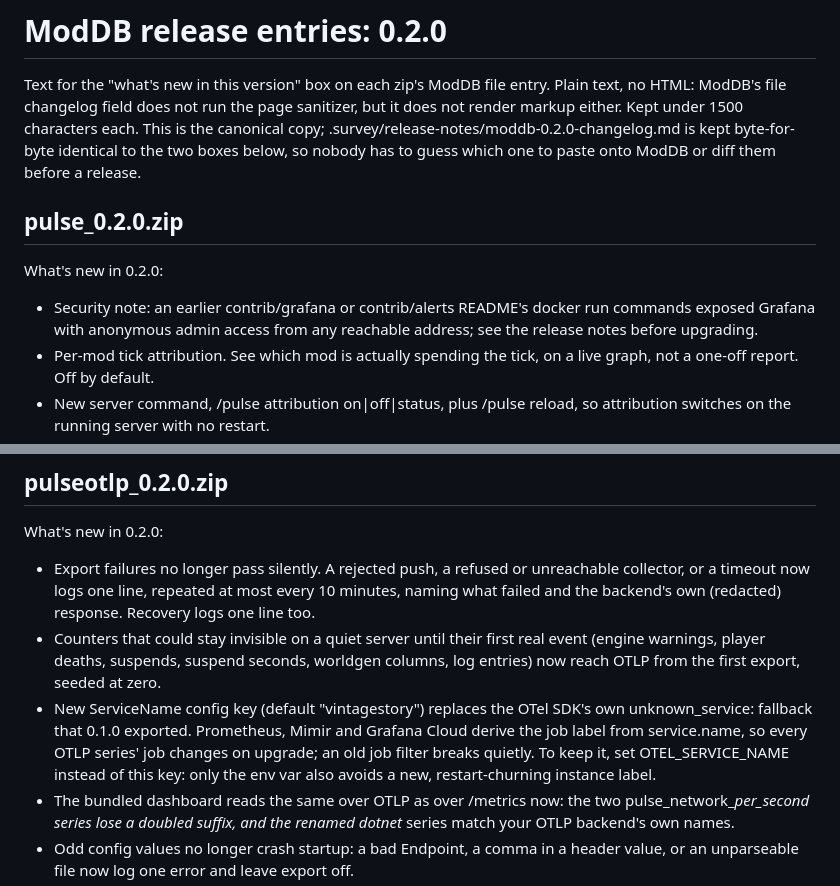
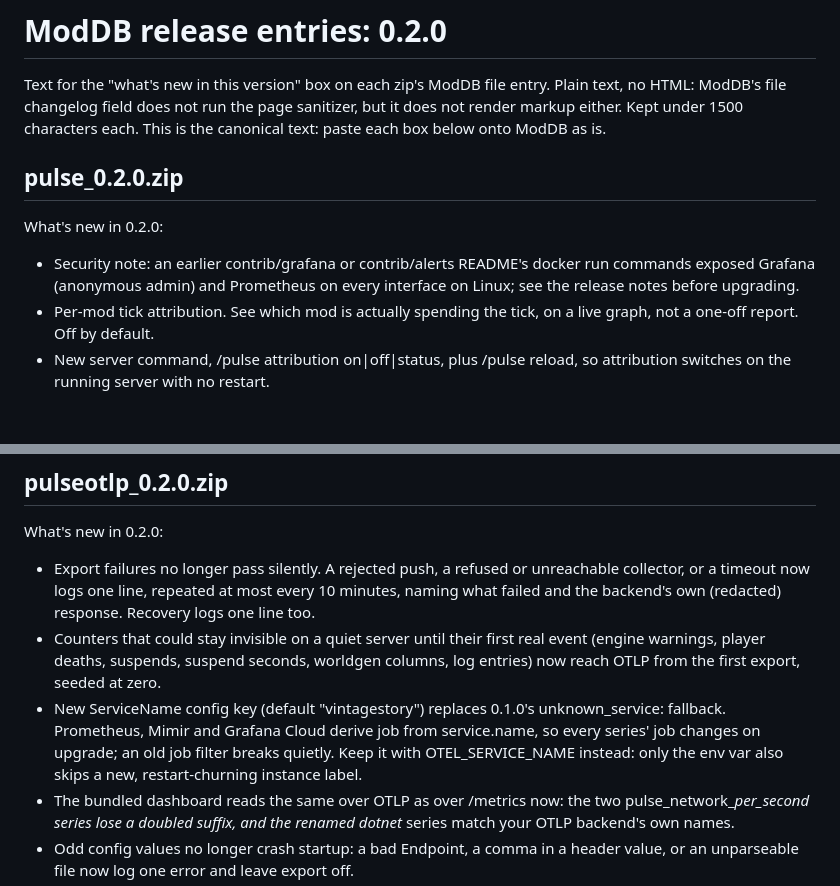
Before and after one commit to StratumServer/Pulse, a Markdown page: docs/moddb/release-0.2.0.md, 2 parts joined by grey strips. Drawn GitHub-style; blank space fills up the shorter version.

```diff
--- a/docs/moddb/release-0.2.0.md
+++ b/docs/moddb/release-0.2.0.md
@@ -3,17 +3,15 @@
 Text for the "what's new in this version" box on each zip's ModDB file entry.
 Plain text, no HTML: ModDB's file changelog field does not run the page
 sanitizer, but it does not render markup either. Kept under 1500 characters
-each. This is the canonical copy; .survey/release-notes/moddb-0.2.0-changelog.md
-is kept byte-for-byte identical to the two boxes below, so nobody has to guess
-which one to paste onto ModDB or diff them before a release.
+each. This is the canonical text: paste each box below onto ModDB as is.
 
 ## pulse_0.2.0.zip
 
 What's new in 0.2.0:
 
 - Security note: an earlier contrib/grafana or contrib/alerts README's
-  docker run commands exposed Grafana with anonymous admin access from any
-  reachable address; see the release notes before upgrading.
+  docker run commands exposed Grafana (anonymous admin) and Prometheus on
+  every interface on Linux; see the release notes before upgrading.
 - Per-mod tick attribution. See which mod is actually spending the tick,
   on a live graph, not a one-off report. Off by default.
 - New server command, /pulse attribution on|off|status, plus /pulse
@@ -48,12 +46,11 @@ What's new in 0.2.0:
   real event (engine warnings, player deaths, suspends, suspend seconds,
   worldgen columns, log entries) now reach OTLP from the first export,
   seeded at zero.
-- New ServiceName config key (default "vintagestory") replaces the OTel
-  SDK's own unknown_service: fallback that 0.1.0 exported. Prometheus,
-  Mimir and Grafana Cloud derive the job label from service.name, so
-  every OTLP series' job changes on upgrade; an old job filter breaks
-  quietly. To keep it, set OTEL_SERVICE_NAME instead of this key: only
-  the env var also avoids a new, restart-churning instance label.
+- New ServiceName config key (default "vintagestory") replaces 0.1.0's
+  unknown_service: fallback. Prometheus, Mimir and Grafana Cloud derive
+  job from service.name, so every series' job changes on upgrade; an old
+  job filter breaks quietly. Keep it with OTEL_SERVICE_NAME instead: only
+  the env var also skips a new, restart-churning instance label.
 - The bundled dashboard reads the same over OTLP as over /metrics now: the
   two pulse_network_*_per_second series lose a doubled suffix, and the
   renamed dotnet_* series match your OTLP backend's own names.
```
Also changed, not shown: CHANGELOG.md (+29 -23 lines).
